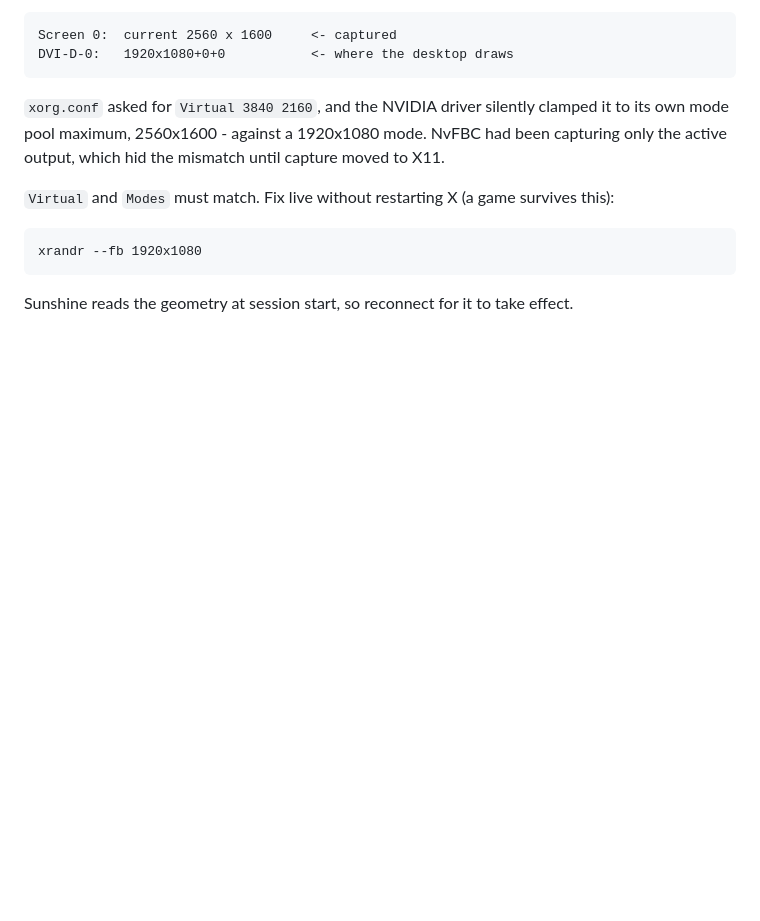
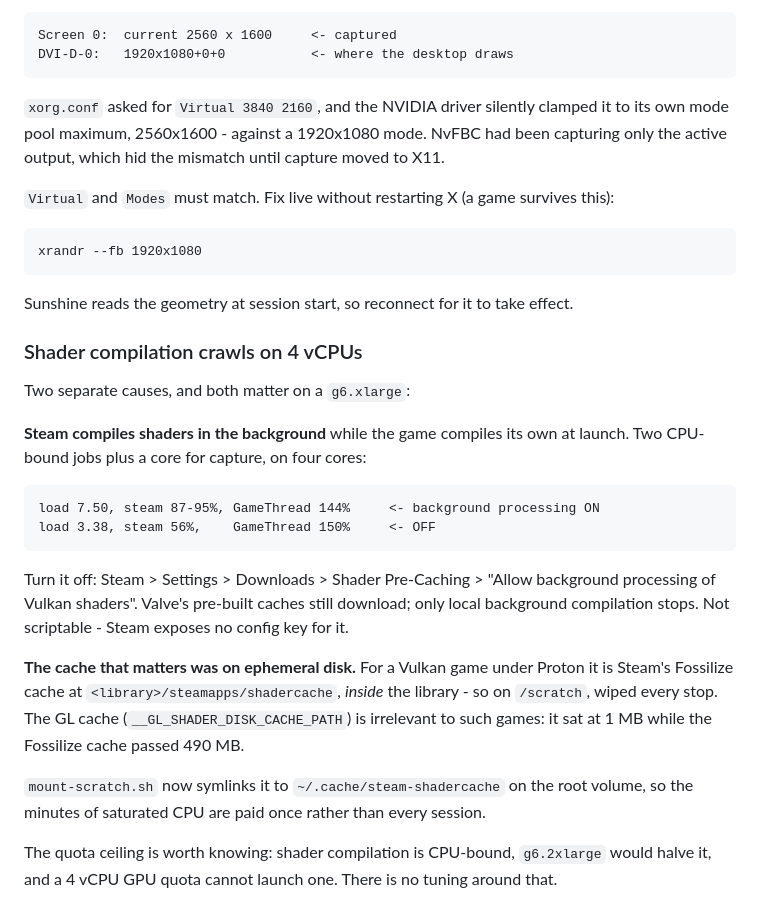
Before and after one commit to jebin2/aws_cloud_gaming, a Markdown page: docs/troubleshooting.md, the part around the change. Drawn GitHub-style; blank space fills up the shorter version.

Commit message:
Document the Steam toggle that halves first-launch time
Steam's background Vulkan shader processing competes with the game's own
compilation at launch. On 4 vCPUs, measured: load 7.50 with it on against 3.38
with it off, and the game going from 144% to a clean 150%.

It cannot be scripted - Steam exposes no config key - so it is documented as a
manual step in the README, with the note that it survives stop/start but not a
rebuild.

Co-Authored-By: Claude Opus 5 <noreply@anthropic.com>
Claude-Session: https://claude.ai/code/session_01DkSXJmt2SxpqhrrujHh445

```diff
--- a/docs/troubleshooting.md
+++ b/docs/troubleshooting.md
@@ -548,3 +548,28 @@ active output, which hid the mismatch until capture moved to X11.
     xrandr --fb 1920x1080
 
 Sunshine reads the geometry at session start, so reconnect for it to take effect.
+
+### Shader compilation crawls on 4 vCPUs
+
+Two separate causes, and both matter on a `g6.xlarge`:
+
+**Steam compiles shaders in the background** while the game compiles its own at launch. Two
+CPU-bound jobs plus a core for capture, on four cores:
+
+    load 7.50, steam 87-95%, GameThread 144%     <- background processing ON
+    load 3.38, steam 56%,    GameThread 150%     <- OFF
+
+Turn it off: Steam > Settings > Downloads > Shader Pre-Caching > "Allow background processing of
+Vulkan shaders". Valve's pre-built caches still download; only local background compilation
+stops. Not scriptable - Steam exposes no config key for it.
+
+**The cache that matters was on ephemeral disk.** For a Vulkan game under Proton it is Steam's
+Fossilize cache at `<library>/steamapps/shadercache`, *inside* the library - so on `/scratch`,
+wiped every stop. The GL cache (`__GL_SHADER_DISK_CACHE_PATH`) is irrelevant to such games: it
+sat at 1 MB while the Fossilize cache passed 490 MB.
+
+`mount-scratch.sh` now symlinks it to `~/.cache/steam-shadercache` on the root volume, so the
+minutes of saturated CPU are paid once rather than every session.
+
+The quota ceiling is worth knowing: shader compilation is CPU-bound, `g6.2xlarge` would halve
+it, and a 4 vCPU GPU quota cannot launch one. There is no tuning around that.
```
Also changed, not shown: README.md (+13 -0 lines).
